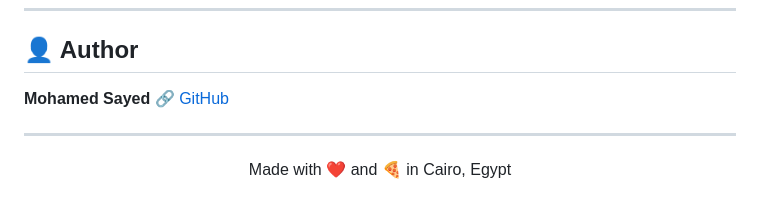
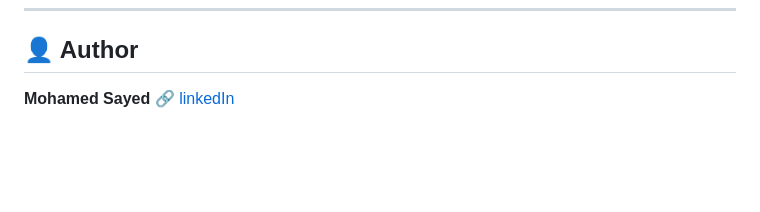
Before and after one commit to Mohamedsayed01/Pizza-restaurant, a Markdown page: README.md, the part around the change. Drawn GitHub-style; blank space fills up the shorter version.

```diff
--- a/README.md
+++ b/README.md
@@ -200,8 +200,4 @@ This project is licensed under the **MIT License** — feel free to use and buil
 ## 👤 Author
 
 **Mohamed Sayed**
-🔗 [GitHub](https://github.com/Mohamedsayed01)
-
----
-
-<p align="center">Made with ❤️ and 🍕 in Cairo, Egypt</p>
+🔗 [linkedIn](https://www.linkedin.com/in/m0hamed-sayed)
```
